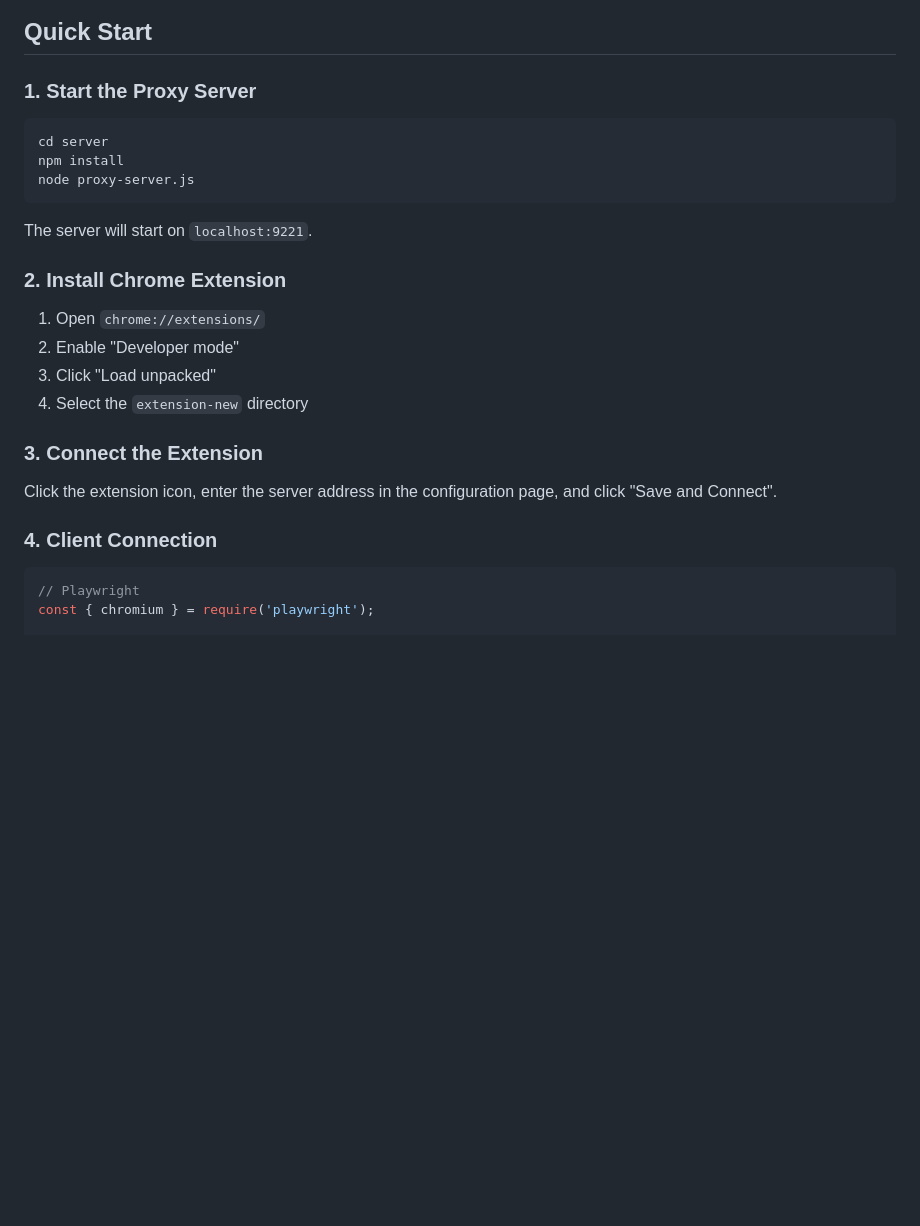
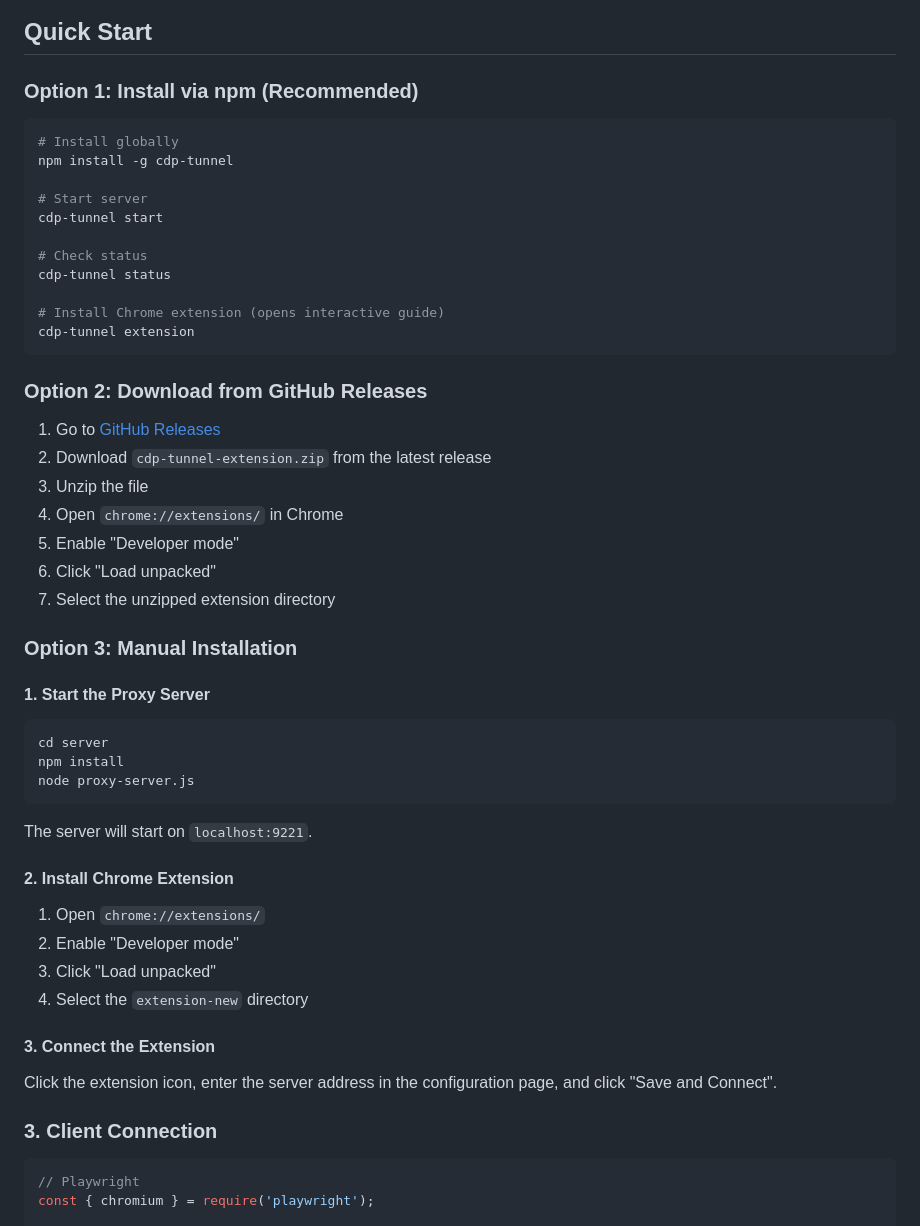
Before and after one commit to dyyz1993/cdp-tunnel, a Markdown page: README.md, the part around the change. GitHub-like rendering; blank space fills up the shorter version.

````diff
--- a/README.md
+++ b/README.md
@@ -55,7 +55,35 @@
 
 ## Quick Start
 
-### 1. Start the Proxy Server
+### Option 1: Install via npm (Recommended)
+
+```bash
+# Install globally
+npm install -g cdp-tunnel
+
+# Start server
+cdp-tunnel start
+
+# Check status
+cdp-tunnel status
+
+# Install Chrome extension (opens interactive guide)
+cdp-tunnel extension
+```
+
+### Option 2: Download from GitHub Releases
+
+1. Go to [GitHub Releases](https://github.com/dyyz1993/cdp-tunnel/releases)
+2. Download `cdp-tunnel-extension.zip` from the latest release
+3. Unzip the file
+4. Open `chrome://extensions/` in Chrome
+5. Enable "Developer mode"
+6. Click "Load unpacked"
+7. Select the unzipped extension directory
+
+### Option 3: Manual Installation
+
+#### 1. Start the Proxy Server
 
 ```bash
 cd server
@@ -65,18 +93,18 @@ node proxy-server.js
 
 The server will start on `localhost:9221`.
 
-### 2. Install Chrome Extension
+#### 2. Install Chrome Extension
 
 1. Open `chrome://extensions/`
 2. Enable "Developer mode"
 3. Click "Load unpacked"
 4. Select the `extension-new` directory
 
-### 3. Connect the Extension
+#### 3. Connect the Extension
 
 Click the extension icon, enter the server address in the configuration page, and click "Save and Connect".
 
-### 4. Client Connection
+### 3. Client Connection
 
 ```javascript
 // Playwright
````
Also changed, not shown: docs/README_CN.md (+32 -4 lines).
